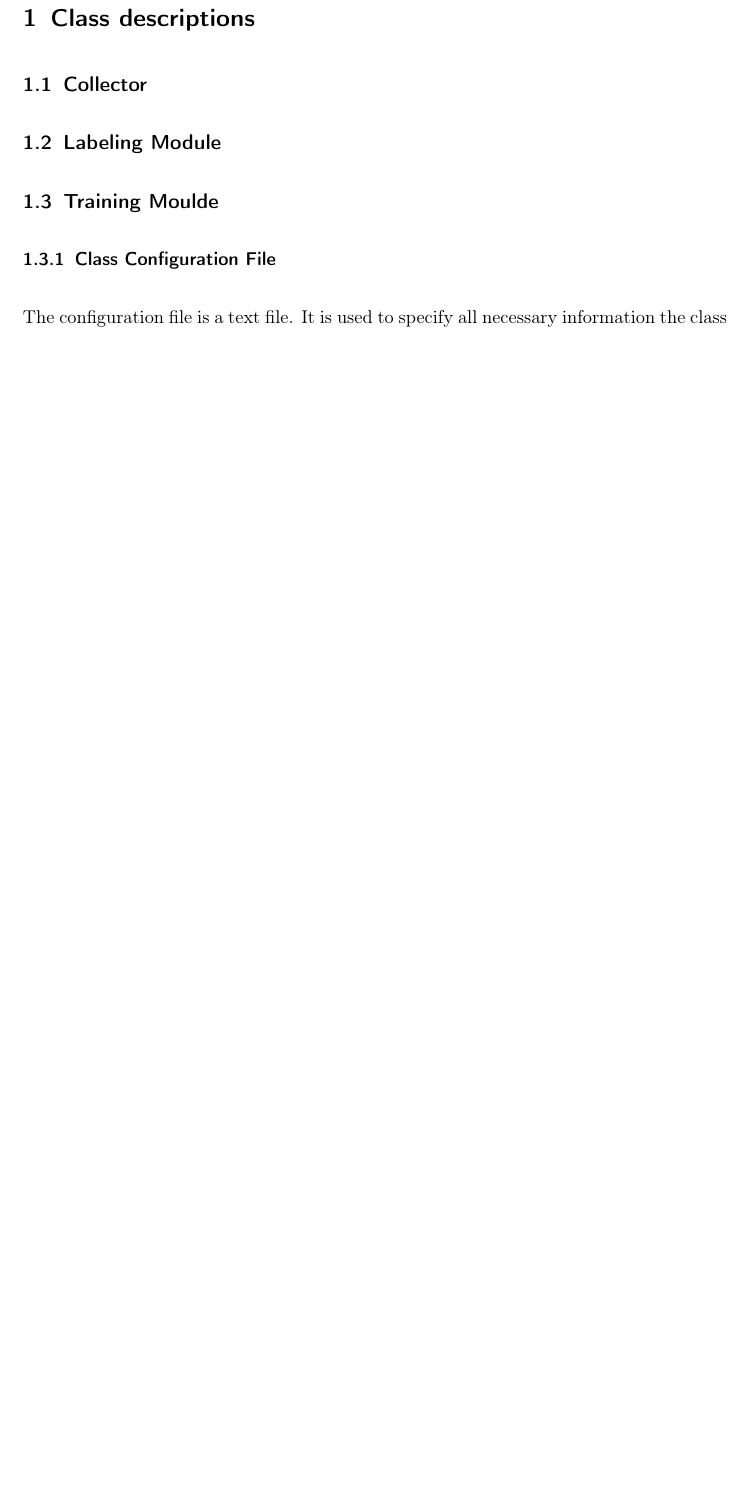
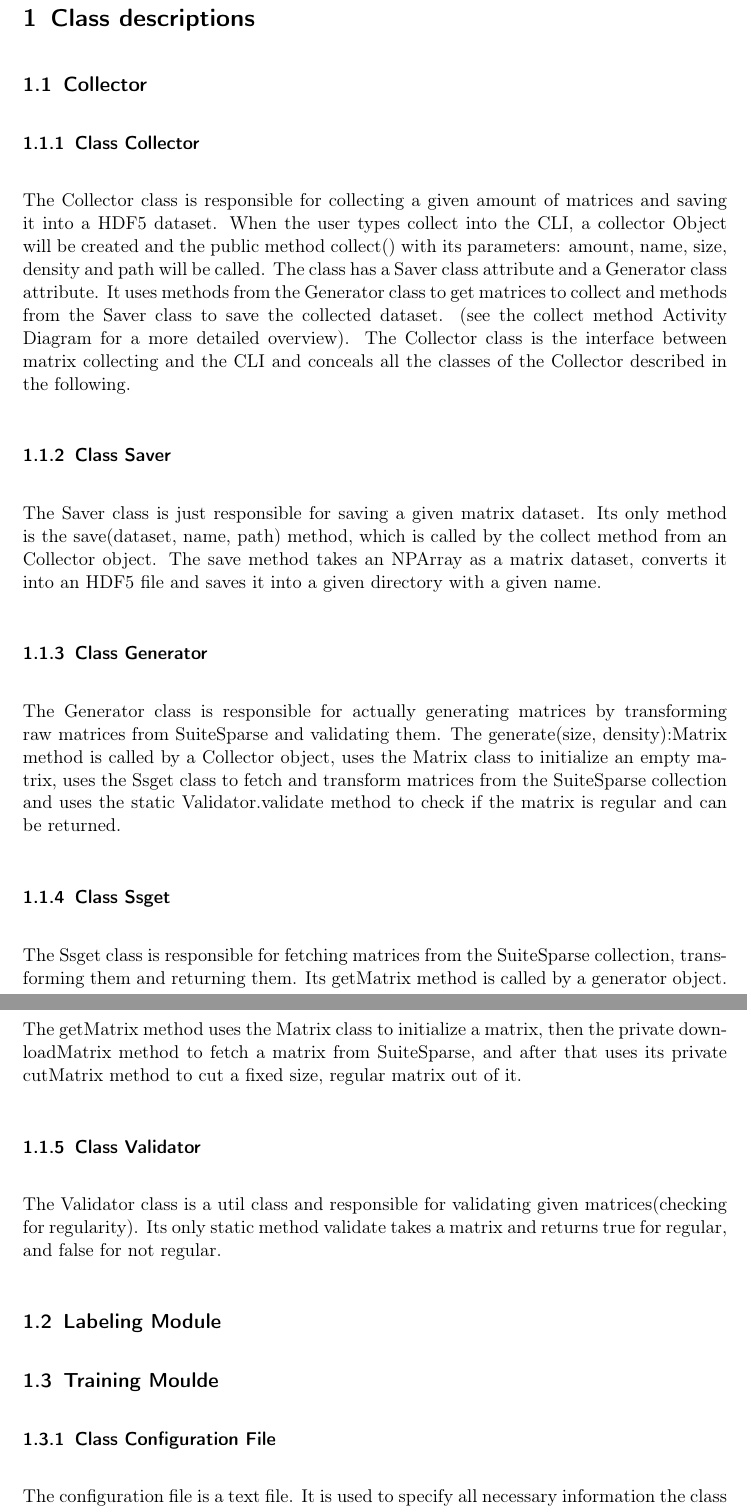
Before and after one commit to TheSlimvReal/PSE---LA-meets-ML, a LaTeX document (DesignDocument/DesignDocument.tex): part of page 3 of 6 before the commit and two parts of pages 3 and 4 of 9 after it, the two joined at a grey line, cut so that both start at the same text, the shorter picture padded with empty space. Compiled offline with pdfLaTeX.

Commit message:
added class descriptions for collector module

```diff
--- a/DesignDocument/DesignDocument.tex
+++ b/DesignDocument/DesignDocument.tex
@@ -66,6 +66,27 @@ Makus G\"{o}tz
 \section{Class descriptions}
 
 \subsection{Collector}
+\subsubsection{Class Collector}
+The Collector class is responsible for collecting a given amount of matrices and saving it into a HDF5 dataset.
+When the user types collect into the CLI, a collector Object will be created and the public method collect() with its parameters:
+amount, name, size, density and path will be called. The class has a Saver class attribute and a Generator class attribute. It uses methods from the Generator class to get matrices to collect and methods from the Saver class to save the collected dataset.
+(see the collect method Activity Diagram for a more detailed overview).
+The Collector class is the interface between matrix collecting and the CLI and conceals all the classes of the Collector described in the following.
+
+\subsubsection{Class Saver}
+The Saver class is just responsible for saving a given matrix dataset. Its only method is the save(dataset, name, path) method, which
+is called by the collect method from an Collector object. The save method takes an NPArray as a matrix dataset, converts it into an HDF5 file and saves it into a given directory with a given name.
+
+\subsubsection{Class Generator}
+The Generator class is responsible for actually generating matrices by transforming raw matrices from SuiteSparse and validating them.
+The generate(size, density):Matrix method is called by a Collector object, uses the Matrix class to initialize an empty matrix, uses the Ssget class to fetch and transform matrices from the SuiteSparse collection and uses the static Validator.validate method to check if the matrix is regular and can be returned.
+
+\subsubsection{Class Ssget}
+The Ssget class is responsible for fetching matrices from the SuiteSparse collection, transforming them and returning them.
+Its getMatrix method is called by a generator object. The getMatrix method uses the Matrix class to initialize a matrix, then the private downloadMatrix method to fetch a matrix from SuiteSparse, and after that uses its private cutMatrix method to cut a fixed size, regular matrix out of it.
+
+\subsubsection{Class Validator}
+The Validator class is a util class and responsible for validating given matrices(checking for regularity). Its only static method validate takes a matrix and returns true for regular, and false for not regular.
 \subsection{Labeling Module}
 \subsection{Training Moulde}
 \subsubsection{Class Configuration File}
```
Also changed, not shown: DesignDocument/DesignDocument.pdf, DesignDocument/DesignDocument.tex (2 more changed lines).
